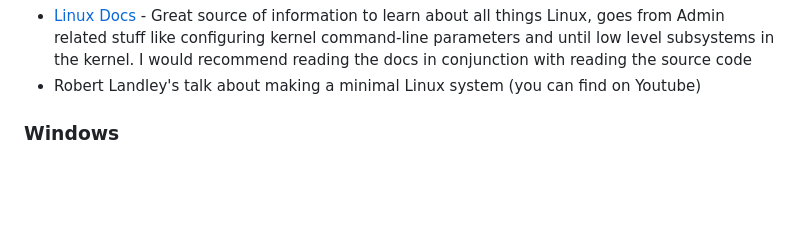
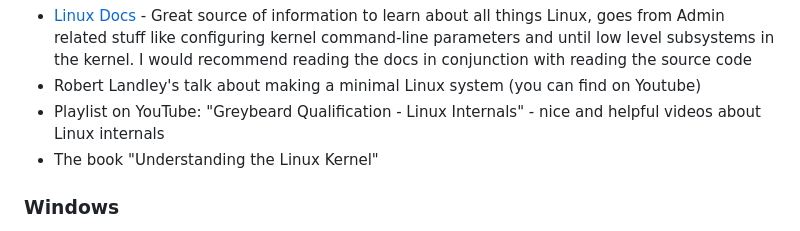
Before and after one commit to nir9/welcome, a Markdown page: README.md, the part around the change. GitHub-like rendering; blank space fills up the shorter version.

Commit message:
Add additional Linux resources

```diff
--- a/README.md
+++ b/README.md
@@ -82,6 +82,8 @@
 ### Linux
 - [Linux Docs](https://docs.kernel.org/) - Great source of information to learn about all things Linux, goes from Admin related stuff like configuring kernel command-line parameters and until low level subsystems in the kernel. I would recommend reading the docs in conjunction with reading the source code
 - Robert Landley's talk about making a minimal Linux system (you can find on Youtube)
+- Playlist on YouTube: "Greybeard Qualification - Linux Internals" - nice and helpful videos about Linux internals
+- The book "Understanding the Linux Kernel"
 
 ### Windows
 - The book "Inside Windows NT" by Helen Custer - This book was written in conjunction with the preperation of the release of the first version of Windows NT in 1993, though this book is old and contains a lot of outdated information, I found it very interesting and fun to read to understand how things came to be how they are today on Windows. Also since the basic architecture of the Windows NT kernel has pretty much remained the same as it was designed in the original Windows NT, I did get a much better understanding of internals after reading this book. I have also recently started reading "Windows Internals" which is the modern version of "Inside Window NT" but I will say that "Windows Internals" is much more technical and harder to read as compared to "Inside Windows NT" which is more focused on the high level and general design of Windows.
```
